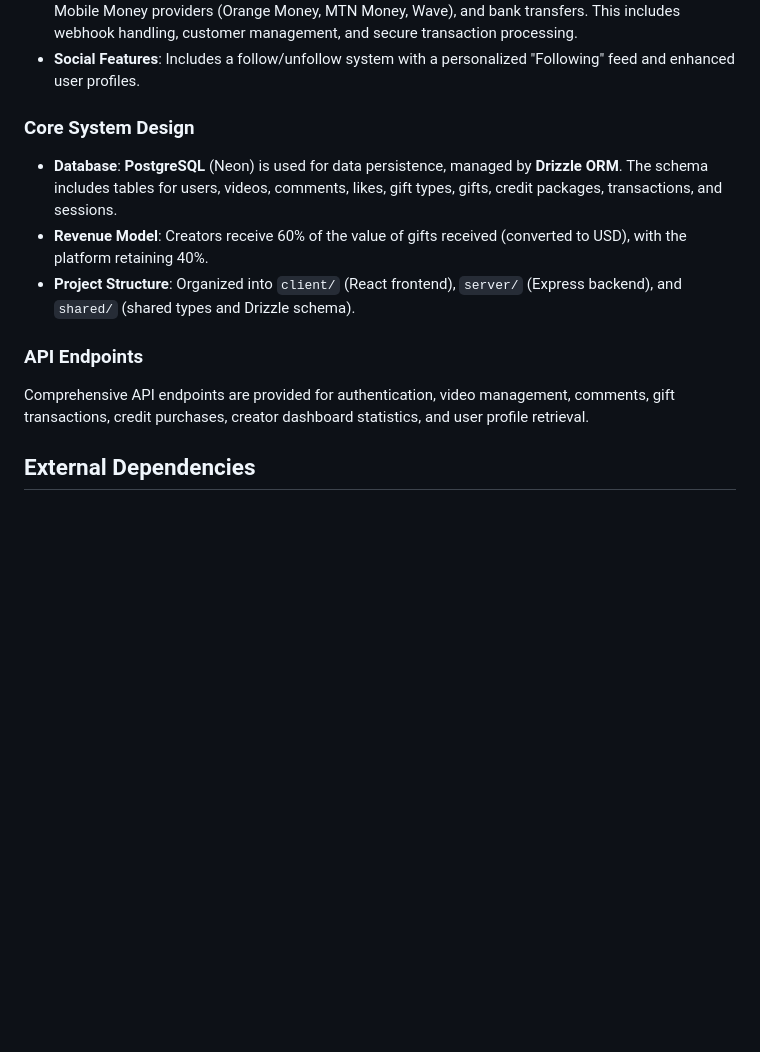
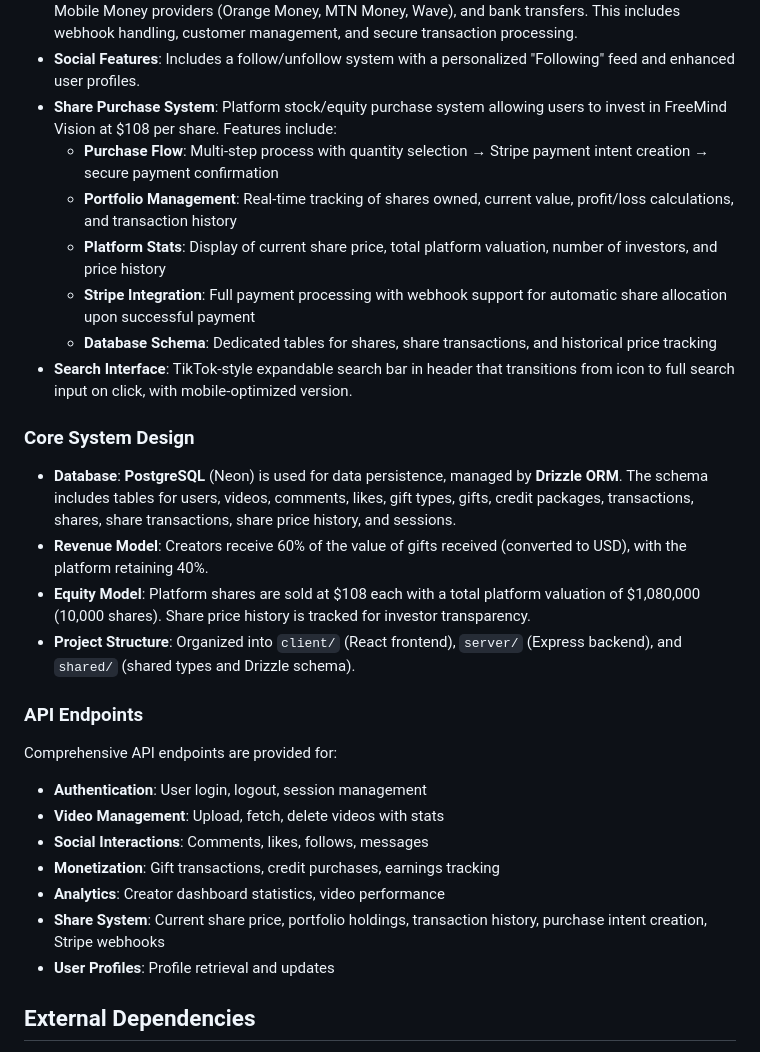
Before and after one commit to freemindvision454-stack/freemindvision-app, a Markdown page: replit.md, the part around the change. Drawn GitHub-style; blank space fills up the shorter version.

Commit message:
Add a system for purchasing company shares and investing in the platform
Introduce a new share purchase system with multi-step flow, portfolio management, and Stripe integration. Update database schema to include share-related tables and add share system endpoints.

Replit-Commit-Author: Agent
Replit-Commit-Session-Id: 64e80305-8506-4419-aa6d-75c56be6754d
Replit-Commit-Checkpoint-Type: full_checkpoint
Replit-Commit-Event-Id: f07fb0d0-a603-48cd-9030-d53f958ab241
Replit-Commit-Screenshot-Url: https://storage.googleapis.com/screenshot-production-us-central1/82a98987-3f6e-4332-be9a-4f0940bd75fa/64e80305-8506-4419-aa6d-75c56be6754d/DqCSHJv

```diff
--- a/replit.md
+++ b/replit.md
@@ -42,14 +42,29 @@ The platform features a modern, vibrant, and responsive design, heavily inspired
 - **Internationalization (i18n)**: Supports 7 languages (French, English, Wolof, Bambara, Swahili, Arabic, Portuguese) using a React Context-based system with a `useTranslations()` hook and persistent language selection. Upload page fully translated with dynamic filter/speed labels.
 - **Payment Processing**: Integrated **Stripe** for credit/debit card payments, dedicated pages for various Mobile Money providers (Orange Money, MTN Money, Wave), and bank transfers. This includes webhook handling, customer management, and secure transaction processing.
 - **Social Features**: Includes a follow/unfollow system with a personalized "Following" feed and enhanced user profiles.
+- **Share Purchase System**: Platform stock/equity purchase system allowing users to invest in FreeMind Vision at $108 per share. Features include:
+  - **Purchase Flow**: Multi-step process with quantity selection → Stripe payment intent creation → secure payment confirmation
+  - **Portfolio Management**: Real-time tracking of shares owned, current value, profit/loss calculations, and transaction history
+  - **Platform Stats**: Display of current share price, total platform valuation, number of investors, and price history
+  - **Stripe Integration**: Full payment processing with webhook support for automatic share allocation upon successful payment
+  - **Database Schema**: Dedicated tables for shares, share transactions, and historical price tracking
+- **Search Interface**: TikTok-style expandable search bar in header that transitions from icon to full search input on click, with mobile-optimized version.
 
 ### Core System Design
-- **Database**: **PostgreSQL** (Neon) is used for data persistence, managed by **Drizzle ORM**. The schema includes tables for users, videos, comments, likes, gift types, gifts, credit packages, transactions, and sessions.
+- **Database**: **PostgreSQL** (Neon) is used for data persistence, managed by **Drizzle ORM**. The schema includes tables for users, videos, comments, likes, gift types, gifts, credit packages, transactions, shares, share transactions, share price history, and sessions.
 - **Revenue Model**: Creators receive 60% of the value of gifts received (converted to USD), with the platform retaining 40%.
+- **Equity Model**: Platform shares are sold at $108 each with a total platform valuation of $1,080,000 (10,000 shares). Share price history is tracked for investor transparency.
 - **Project Structure**: Organized into `client/` (React frontend), `server/` (Express backend), and `shared/` (shared types and Drizzle schema).
 
 ### API Endpoints
-Comprehensive API endpoints are provided for authentication, video management, comments, gift transactions, credit purchases, creator dashboard statistics, and user profile retrieval.
+Comprehensive API endpoints are provided for:
+- **Authentication**: User login, logout, session management
+- **Video Management**: Upload, fetch, delete videos with stats
+- **Social Interactions**: Comments, likes, follows, messages
+- **Monetization**: Gift transactions, credit purchases, earnings tracking
+- **Analytics**: Creator dashboard statistics, video performance
+- **Share System**: Current share price, portfolio holdings, transaction history, purchase intent creation, Stripe webhooks
+- **User Profiles**: Profile retrieval and updates
 
 ## External Dependencies
 
```
